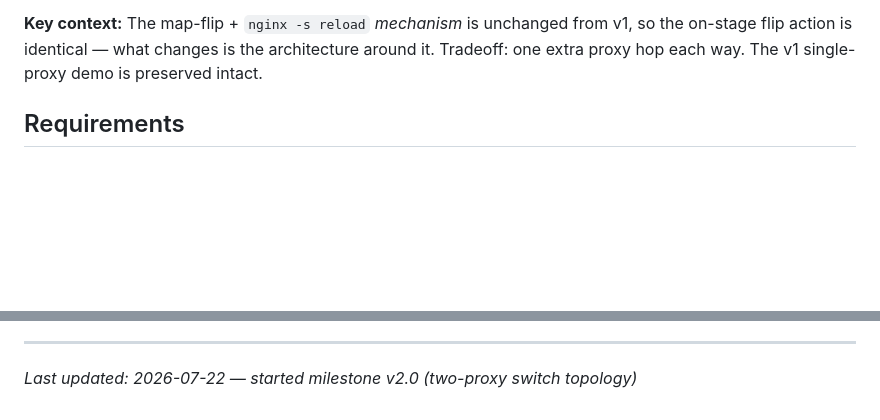
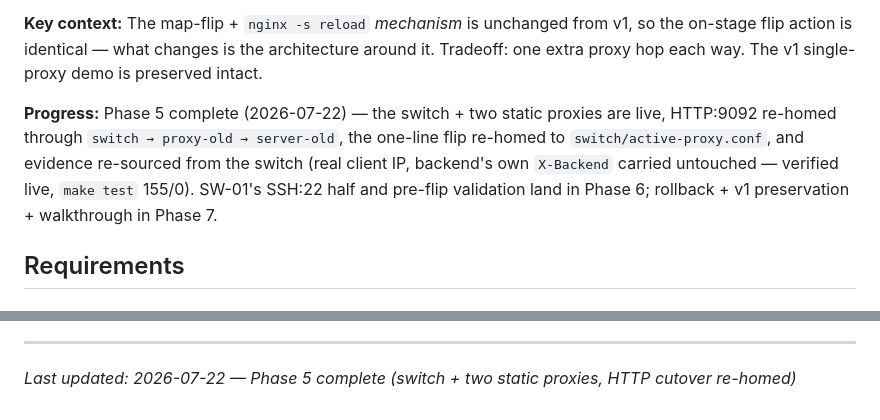
Before and after one commit to thegippygeek/nginx-redirect-demo, a Markdown page: .planning/PROJECT.md, 2 parts joined by grey strips. Rendered like a GitHub page; blank space fills up the shorter version.

Commit message:
docs(phase-05): reconcile SW-01 to Partial (SSH:22 completes Phase 6) + evolve PROJECT.md

```diff
--- a/.planning/PROJECT.md
+++ b/.planning/PROJECT.md
@@ -19,6 +19,8 @@ A live, on-stage flip of the nginx upstream from old to new where the client kee
 - Pre-flip validation of the new stack: `curl`/`ssh app-new.demo.test` proves it live *before* the cutover, and rollback is instant by flipping the switch back — making "the old proxy is never touched" literally true.
 
 **Key context:** The map-flip + `nginx -s reload` *mechanism* is unchanged from v1, so the on-stage flip action is identical — what changes is the architecture around it. Tradeoff: one extra proxy hop each way. The v1 single-proxy demo is preserved intact.
+
+**Progress:** Phase 5 complete (2026-07-22) — the switch + two static proxies are live, HTTP:9092 re-homed through `switch → proxy-old → server-old`, the one-line flip re-homed to `switch/active-proxy.conf`, and evidence re-sourced from the switch (real client IP, backend's own `X-Backend` carried untouched — verified live, `make test` 155/0). SW-01's SSH:22 half and pre-flip validation land in Phase 6; rollback + v1 preservation + walkthrough in Phase 7.
 
 ## Requirements
 
@@ -97,4 +99,4 @@ This document evolves at phase transitions and milestone boundaries.
 4. Update Context with current state
 
 ---
-*Last updated: 2026-07-22 — started milestone v2.0 (two-proxy switch topology)*
+*Last updated: 2026-07-22 — Phase 5 complete (switch + two static proxies, HTTP cutover re-homed)*
```
Also changed, not shown: .planning/REQUIREMENTS.md (+2 -2 lines).
